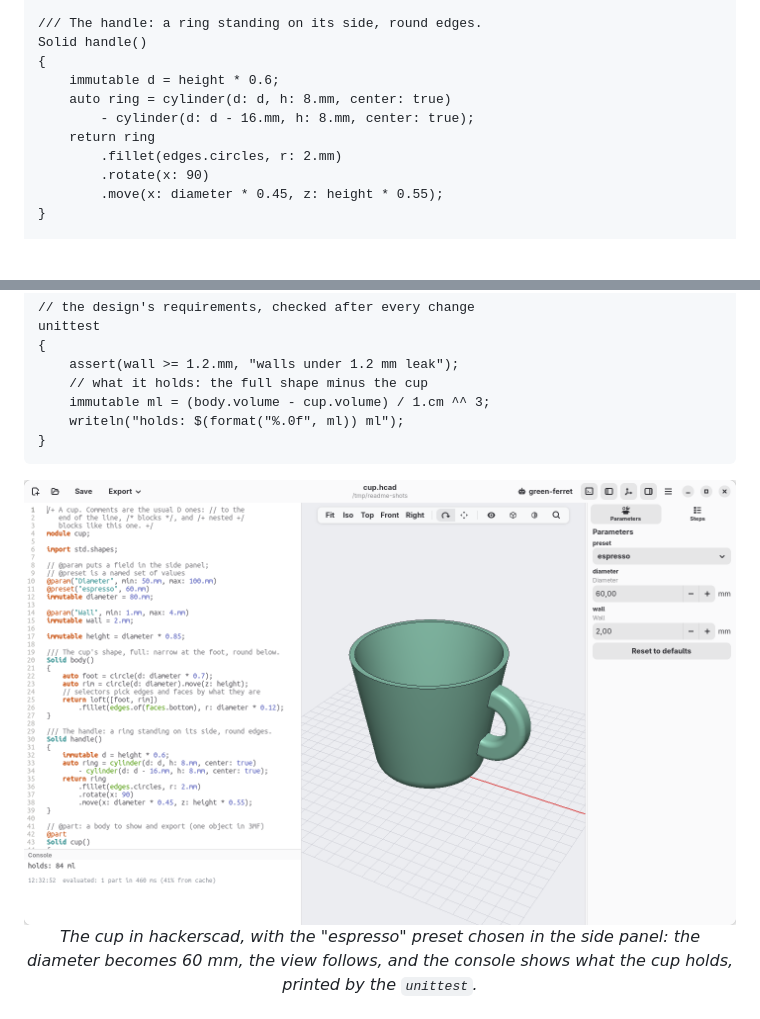
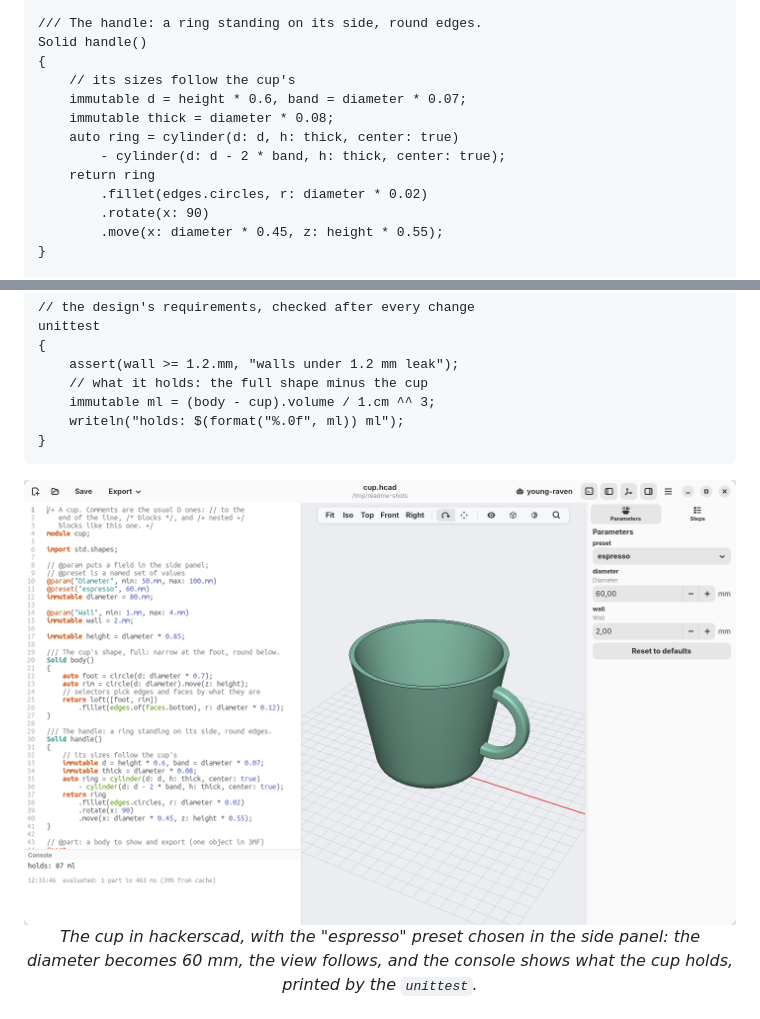
Before and after one commit to trikko/hackerscad, a Markdown page: README.md, 2 parts joined by grey strips. GitHub-like rendering; pictures changed too: docs/cup.png; blank space fills up the shorter version.

Commit message:
Size the cup's handle with the cup, and measure what it holds without the handle

````diff
--- a/README.md
+++ b/README.md
@@ -103,11 +103,13 @@ Solid body()
 /// The handle: a ring standing on its side, round edges.
 Solid handle()
 {
-    immutable d = height * 0.6;
-    auto ring = cylinder(d: d, h: 8.mm, center: true)
-        - cylinder(d: d - 16.mm, h: 8.mm, center: true);
+    // its sizes follow the cup's
+    immutable d = height * 0.6, band = diameter * 0.07;
+    immutable thick = diameter * 0.08;
+    auto ring = cylinder(d: d, h: thick, center: true)
+        - cylinder(d: d - 2 * band, h: thick, center: true);
     return ring
-        .fillet(edges.circles, r: 2.mm)
+        .fillet(edges.circles, r: diameter * 0.02)
         .rotate(x: 90)
         .move(x: diameter * 0.45, z: height * 0.55);
 }
@@ -127,7 +129,7 @@ unittest
 {
     assert(wall >= 1.2.mm, "walls under 1.2 mm leak");
     // what it holds: the full shape minus the cup
-    immutable ml = (body.volume - cup.volume) / 1.cm ^^ 3;
+    immutable ml = (body - cup).volume / 1.cm ^^ 3;
     writeln("holds: $(format("%.0f", ml)) ml");
 }
 ```
````
